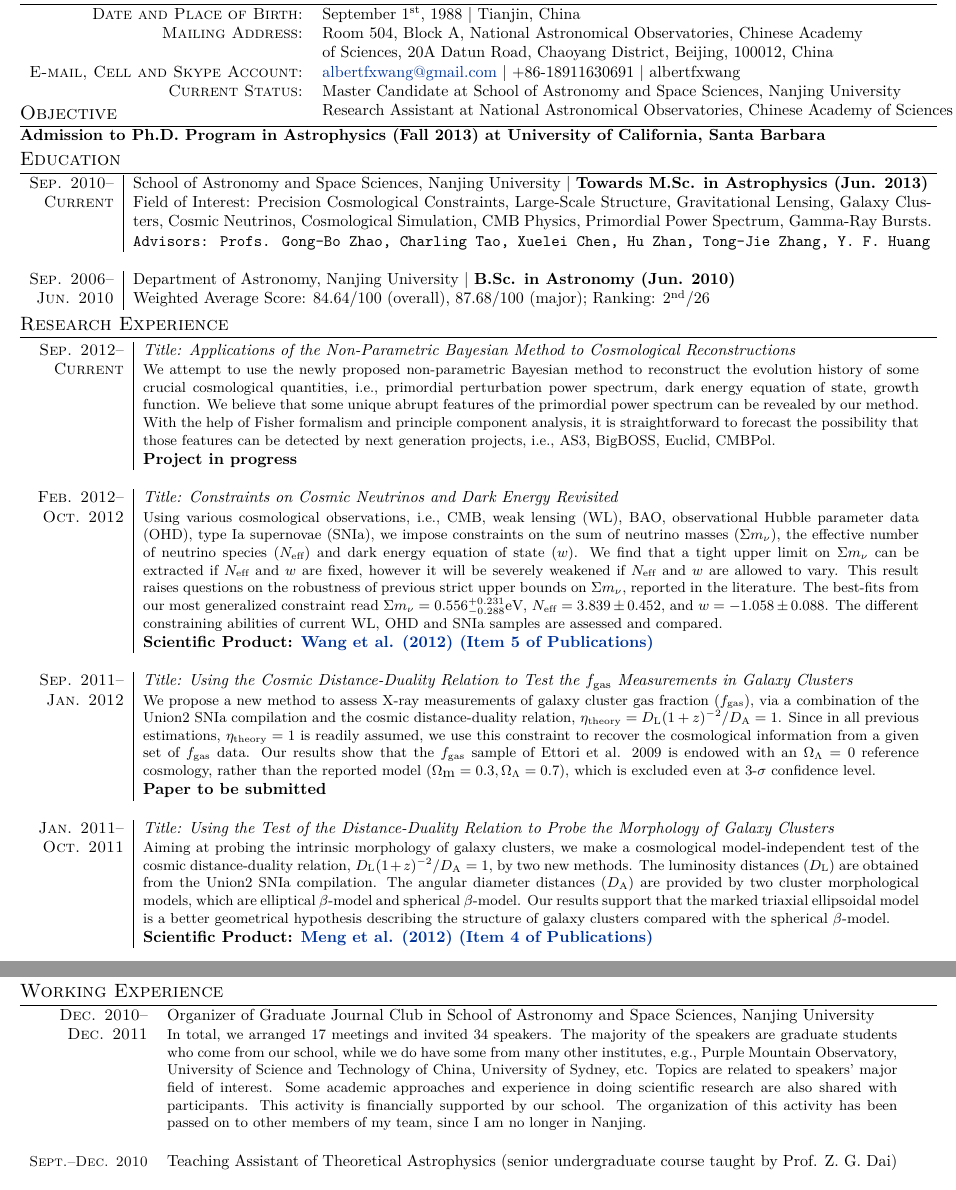
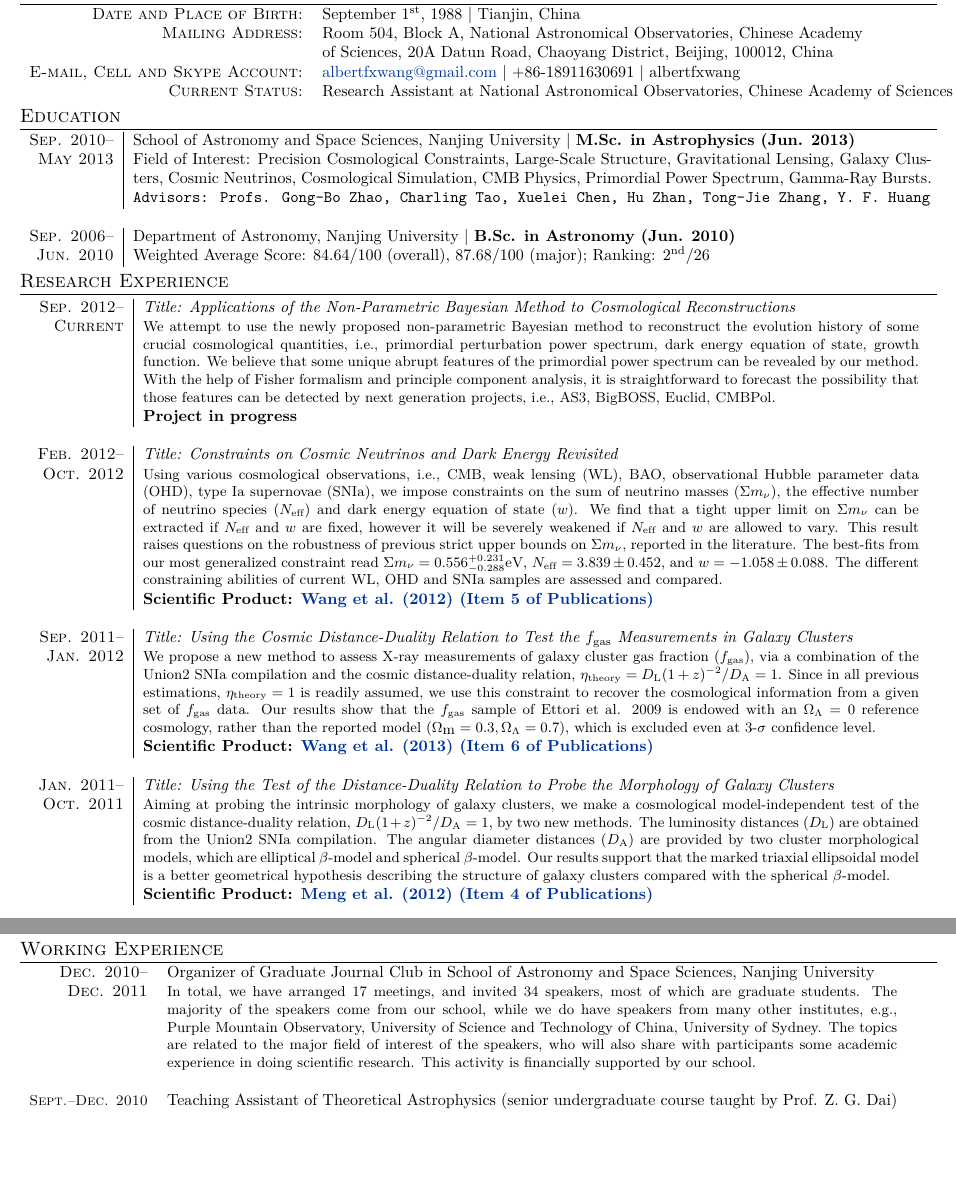
Before and after one commit to albertfxwang/xincv, a LaTeX CV (xwang_cv.tex): two parts of pages 1 and 2 of 2, joined at a grey line, cut so that both start at the same text, the shorter picture padded with empty space. Compiled offline with XeLaTeX.

Commit message:
July 2013 version for visa application

```diff
--- a/xwang_cv.tex
+++ b/xwang_cv.tex
@@ -72,22 +67,22 @@
                               & of Sciences, 20A Datun Road, Chaoyang District, Beijing, 100012, China \\
     \textsc{E-mail, Cell and Skype Account:}  & \href{mailto:albertfxwang@gmail.com}{albertfxwang@gmail.com}  |  +86-18911630691  |  albertfxwang \\
     \textsc{Current Status:}
-& Master Candidate at School of Astronomy and Space Sciences, Nanjing University  \\
+%& Master Candidate at School of Astronomy and Space Sciences, Nanjing University  \\
 & Research Assistant at National Astronomical Observatories, Chinese Academy of Sciences  \\
 \end{tabular}
 
-\vspace{-0.5cm}
+%\vspace{-0.5cm}
 %%%%%%%%%%%%%%%%%%%%%%%%%%%%%%%%%%%%%%%%%%%%%%%%%%%%%%%%%%%%%%%%%%%%%%%%%%%%%%
-\section{Objective}
-\textbf{Admission to Ph.D. Program in Astrophysics (Fall 2013) at University of California, Santa Barbara}
+%\section{Objective}
+%\textbf{Admission to Ph.D. Program in Astrophysics (Fall 2013) at University of California, Santa Barbara}
 
 %%%%%%%%%%%%%%%%%%%%%%%%%%%%%%%%%%%%%%%%%%%%%%%%%%%%%%%%%%%%%%%%%%%%%%%%%%%%%%
 \section{Education}
 
 \begin{tabular}{r|p{17.5cm}}
-\textsc{Sep. 2010}--     &   School of Astronomy and Space Sciences, Nanjing University  |  \textbf{Towards M.Sc. in Astrophysics (Jun. 2013)}   \\
-\textsc{Current}
-& Field of Interest: Precision Cosmological Constraints, Large-Scale Structure, Gravitational Lensing, Galaxy Clusters, Cosmic Neutrinos, Cosmological Simulation, CMB Physics, Primordial Power Spectrum, Gamma-Ray Bursts. \\
+\textsc{Sep. 2010}--     &   School of Astronomy and Space Sciences, Nanjing University  |  \textbf{M.Sc. in Astrophysics (Jun. 2013)}   \\
+\textsc{May 2013}
+& Field of Interest: Precision Cosmological Constraints, Large-Scale Structure, Gravitational Lensing, Galaxy Clusters, Cosmic Neutrinos, Cosmological  Simulation, CMB Physics, Primordial Power Spectrum, Gamma-Ray Bursts. \\
 &   \texttt{Advisors: Profs. Gong-Bo Zhao, Charling Tao, Xuelei Chen, Hu Zhan, Tong-Jie Zhang, Y. F. Huang}   \\
 \multicolumn{2}{c}{} \\
 
@@ -115,8 +110,8 @@ reconstruct the evolution history of some crucial cosmological quantities, i.e.,
 
 \textsc{Sep. 2011}--     &   \emph{Title: Using the Cosmic Distance-Duality Relation to Test the $f_{\rm gas}$ Measurements in Galaxy Clusters} \\
 \textsc{Jan. 2012}  &   \small{We propose a new method to assess X-ray measurements of galaxy cluster gas fraction ($f_{\rm gas}$), via a combination of the Union2 SNIa compilation and the cosmic distance-duality relation, $\eta_{\rm{theory}}=D_{\rm L}(1+z)^{-2}/D_{\rm A}=1$. Since in all previous estimations, $\eta_{\rm{theory}}=1$ is readily assumed, we use this constraint to recover the cosmological information from a given set of $f_{\rm gas}$ data. Our results show that the $f_{\rm gas}$ sample of Ettori et al. 2009 is endowed with an $\Omega_{\Lambda}=0$ reference cosmology, rather than the reported model ($\Omega_\textrm{m}=0.3,\Omega_{\Lambda}=0.7$), which is excluded even at 3-$\sigma$ confidence level.}\\
-&   \textbf{Paper to be submitted}\\
-%&   \textbf{Scientific Product: \hyperlink{6}{Wang et al. (2012) (Item 6 of Publications)}}  \\
+%&   \textbf{Paper to be submitted}\\
+&   \textbf{Scientific Product: \hyperlink{6}{Wang et al. (2013) (Item 6 of Publications)}}  \\
 \multicolumn{2}{c}{} \\
 
 \textsc{Jan. 2011}--     &   \emph{Title: Using the Test of the Distance-Duality Relation to Probe the Morphology of Galaxy Clusters} \\
@@ -213,7 +208,7 @@ reconstruct the evolution history of some crucial cosmological quantities, i.e.,
 \section{Working Experience}
 \begin{tabular}{rp{16cm}}
 \textsc{Dec. 2010}--  & Organizer of Graduate Journal Club in School of Astronomy and Space Sciences, Nanjing University \\
-\textsc{Dec. 2011}    & \small{In total, we arranged 17 meetings and invited 34 speakers. The majority of the speakers are graduate students who come from our school, while we do have some from many other institutes, e.g., Purple Mountain Observatory, University of Science and Technology of China, University of Sydney, etc. Topics are related to speakers' major field of interest. Some academic approaches and experience in doing scientific research are also shared with participants. This activity is financially supported by our school. The organization of this activity has been passed on to other members of my team, since I am no longer in Nanjing.}  \\
+\textsc{Dec. 2011}    & \small{In total, we have arranged 17 meetings, and invited 34 speakers, most of which are graduate students. The majority of the speakers come from our school, while we do have speakers from many other institutes, e.g., Purple Mountain Observatory, University of Science and Technology of China, University of Sydney. The topics are related to the major field of interest of the speakers, who will also share with participants some academic experience in doing scientific research. This activity is financially supported by our school.}  \\
 \multicolumn{2}{c}{} \\
 \textsc{\small Sept.--Dec. 2010}  & Teaching Assistant of Theoretical Astrophysics (senior undergraduate course taught by Prof. Z. G. Dai) \\
 \multicolumn{2}{c}{} \\
```
Also changed, not shown: xwang_cv.pdf, xwang_cv.tex (13 more changed lines).
